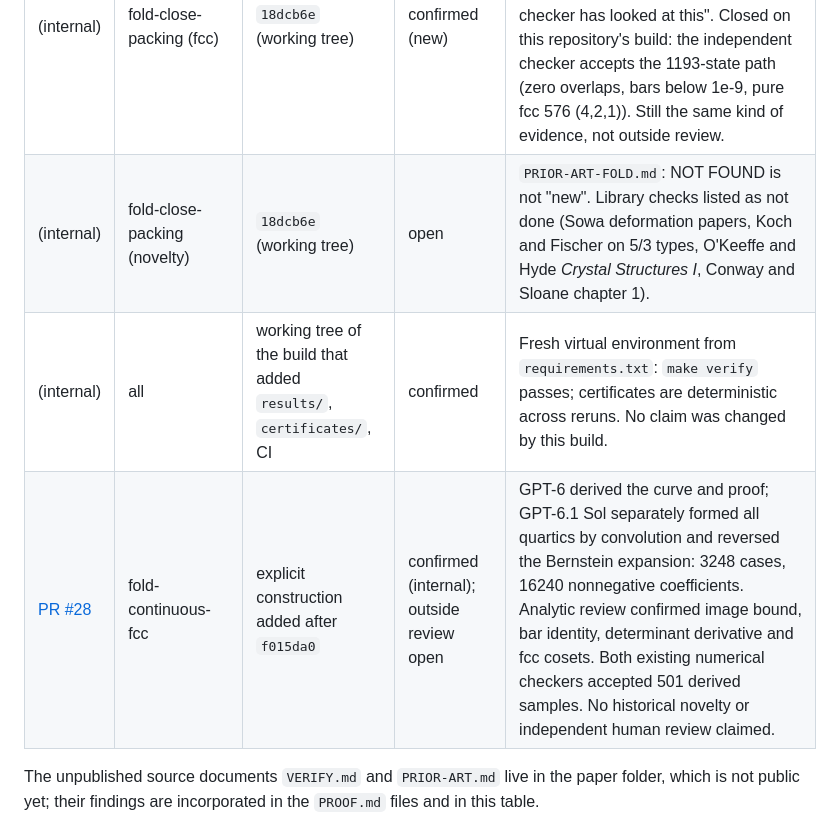
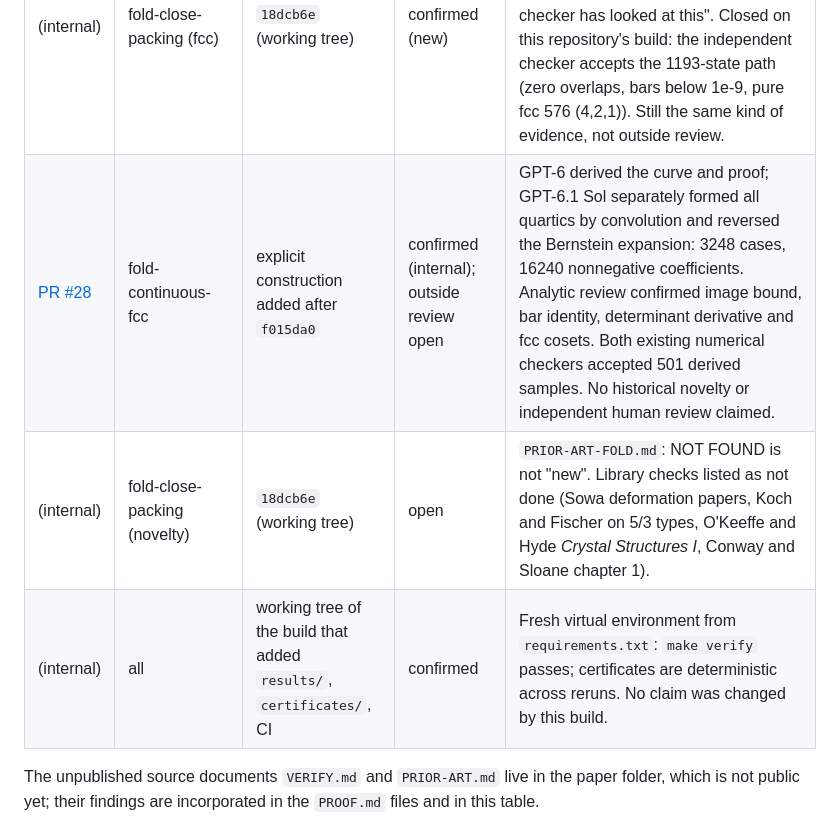
Before and after one commit to Foundation-0/incentre-lattices, a Markdown page: docs/review-ledger.md, the part around the change. Drawn GitHub-style.

Commit message:
Move continuous fold ledger row

```diff
--- a/docs/review-ledger.md
+++ b/docs/review-ledger.md
@@ -17,9 +17,9 @@ inside the project before anything was public, by AI models working under direct
 | (internal) | prior art, mechanics, chemistry, construction | `18dcb6e` (working tree) | confirmed with corrections | `PRIOR-ART.md` (arXiv, Crossref, Europe PMC, RCSR raw data, web search): KNOWN, PARTIALLY KNOWN or NOT FOUND per claim, with citations; the hinged squares are KNOWN (Flores, Stuart); the n-dimensional closed forms and the radius-ratio theorem NOT FOUND as statements; the 60-degree net matches RCSR sms in its coordination sequence. Absence of evidence only. |
 | (internal) | fold-close-packing (hcp) | `18dcb6e` (working tree) | confirmed | Independent from-scratch checker `autoresearch-fold/independent/chk.py` (and `cna.py`): bars, overlaps over all images, step sizes, 10-sub-state interpolation, contacts, CNA. Same verdict as the locked `verify.py`. Reproduced by `results/fold-close-packing/chk_independent.py`. |
 | (internal) | fold-close-packing (fcc) | `18dcb6e` (working tree) | confirmed (new) | `autoresearch-fold/PRIOR-ART-FOLD.md` (opus novelty judgment): fcc extension accepted by `verify.py` with a CNA by the same author, "only one checker has looked at this". Closed on this repository's build: the independent checker accepts the 1193-state path (zero overlaps, bars below 1e-9, pure fcc 576 (4,2,1)). Still the same kind of evidence, not outside review. |
+| [PR #28](https://github.com/aska-digital/incentre-lattice/pull/28) | fold-continuous-fcc | explicit construction added after `f015da0` | confirmed (internal); outside review open | GPT-6 derived the curve and proof; GPT-6.1 Sol separately formed all quartics by convolution and reversed the Bernstein expansion: 3248 cases, 16240 nonnegative coefficients. Analytic review confirmed image bound, bar identity, determinant derivative and fcc cosets. Both existing numerical checkers accepted 501 derived samples. No historical novelty or independent human review claimed. |
 | (internal) | fold-close-packing (novelty) | `18dcb6e` (working tree) | open | `PRIOR-ART-FOLD.md`: NOT FOUND is not "new". Library checks listed as not done (Sowa deformation papers, Koch and Fischer on 5/3 types, O'Keeffe and Hyde *Crystal Structures I*, Conway and Sloane chapter 1). |
 | (internal) | all | working tree of the build that added `results/`, `certificates/`, CI | confirmed | Fresh virtual environment from `requirements.txt`: `make verify` passes; certificates are deterministic across reruns. No claim was changed by this build. |
-| [PR #28](https://github.com/aska-digital/incentre-lattice/pull/28) | fold-continuous-fcc | explicit construction added after `f015da0` | confirmed (internal); outside review open | GPT-6 derived the curve and proof; GPT-6.1 Sol separately formed all quartics by convolution and reversed the Bernstein expansion: 3248 cases, 16240 nonnegative coefficients. Analytic review confirmed image bound, bar identity, determinant derivative and fcc cosets. Both existing numerical checkers accepted 501 derived samples. No historical novelty or independent human review claimed. |
 
 The unpublished source documents `VERIFY.md` and `PRIOR-ART.md` live in the paper folder, which is not public yet; their findings are incorporated in the
 `PROOF.md` files and in this table.
```
